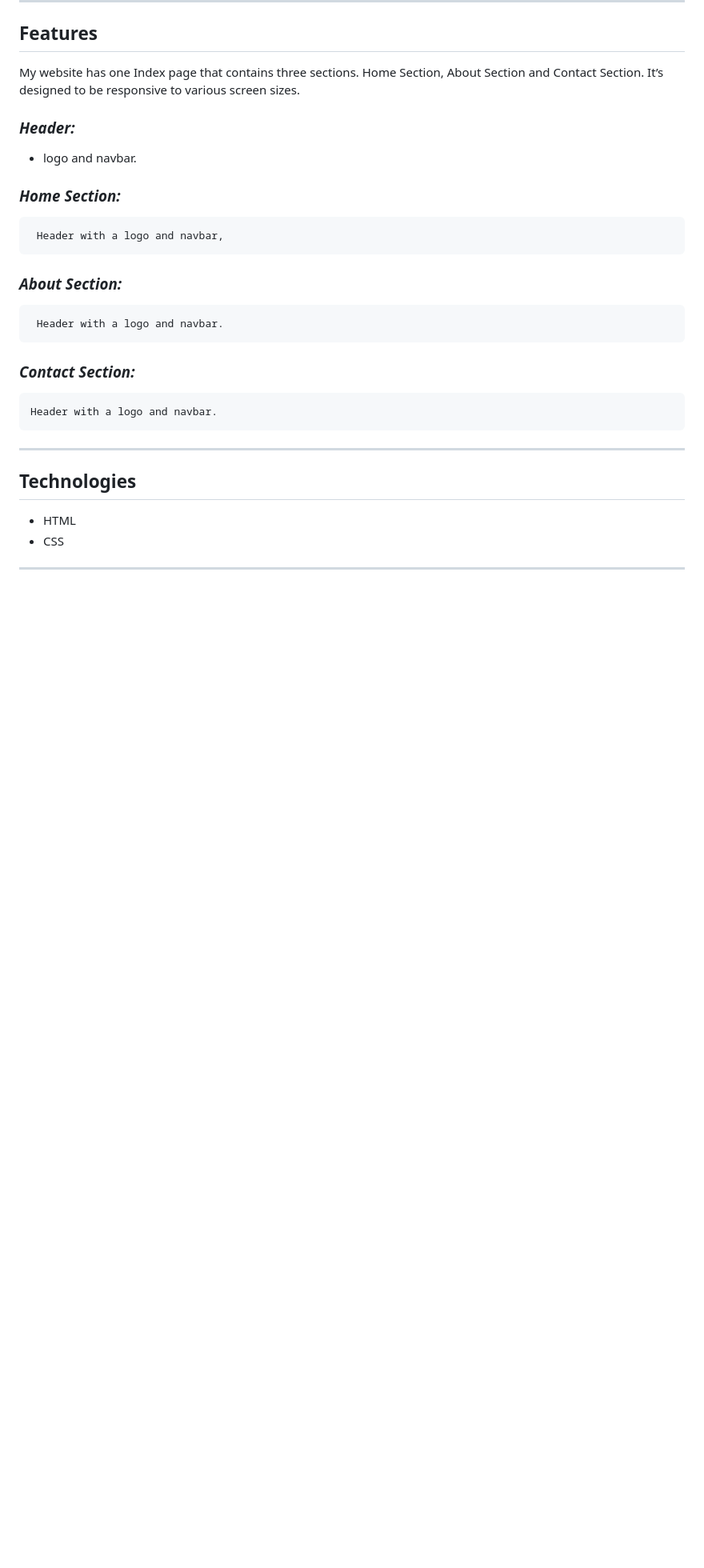
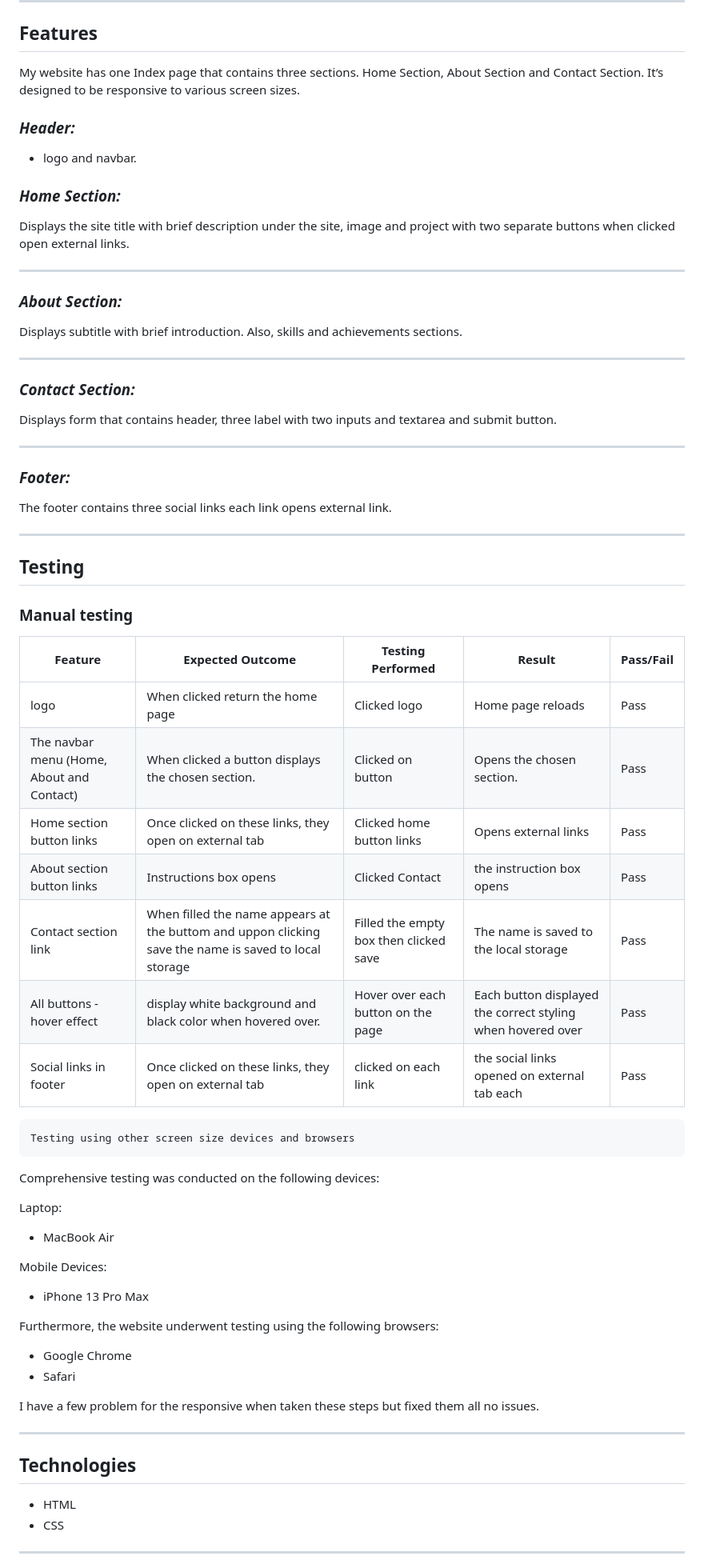
Before and after one commit to Yasirwiifto/My-portfolio-one, a Markdown page: README.md, the part around one of its changes. Shown at 80% size. Rendered like a GitHub page; blank space fills up the shorter version.

Commit message:
Docs: added feature contents and manual testing with content.

```diff
--- a/README.md
+++ b/README.md
@@ -100,15 +100,68 @@ My website has one Index page that contains three sections. Home Section, About
  ### ***Header:***
  - logo and navbar.
 
+
+
 ### ***Home Section:***
-     Header with a logo and navbar,
+
+Displays the site title with brief description under the site, image and project with two separate buttons when clicked open external links.
+
+***
 
 ### ***About Section:***
-     Header with a logo and navbar.
+
+Displays subtitle with brief introduction. Also, skills and achievements sections.
+***
 
 ### ***Contact Section:***
-    Header with a logo and navbar.
+
+Displays form that contains header, three label with two inputs and textarea and submit button.
+
 ***
+
+### ***Footer:***
+
+The footer contains three social links each link opens external link.
+
+***
+## Testing
+
+### **Manual testing**
+
+
+| Feature                    | Expected Outcome                                                                                      | Testing Performed                                                                       | Result                                                        | Pass/Fail |
+| -------------------------- | ----------------------------------------------------------------------------------------------------- | --------------------------------------------------------------------------------------- | ------------------------------------------------------------- | --------- |
+| logo          | When clicked return the home page                                                           | Clicked logo                                                                           | Home page reloads                                             | Pass      |
+| The navbar menu (Home, About and Contact)        | When clicked a button displays the chosen section.                                                                        | Clicked on button                                                                       | Opens the chosen section.                                      | Pass      |
+| Home section button links    | Once clicked on these links, they open on external tab                                                                                           | Clicked home button links                                                                | Opens external links                 | Pass      |
+| About section button links         | Instructions box opens                                                                                | Clicked Contact                                                                       | the instruction box opens                                     | Pass      |
+| Contact section link          | When filled the name appears at the buttom and uppon clicking save the name is saved to local storage | Filled the empty box then clicked save                                                  | The name is saved to the local storage                        | Pass      |
+| All buttons - hover effect | display white background and black color when hovered over.             | Hover over each button on the page                                                      | Each button displayed the correct styling when hovered over   | Pass      |
+| Social links in footer     | Once clicked on these links, they open on external tab                                                | clicked on each link                                                                    | the social links opened on external tab each                  | Pass      |
+
+
+
+    Testing using other screen size devices and browsers
+
+Comprehensive testing was conducted on the following devices:
+
+Laptop:
+
+- MacBook Air
+
+Mobile Devices:
+
+- iPhone 13 Pro Max
+
+Furthermore, the website underwent testing using the following browsers:
+
+- Google Chrome
+- Safari
+
+I have a few problem for the responsive when taken these steps but fixed them all no issues.
+
+***
+
 
 ## **Technologies**
 
```
Also changed, not shown: other parts of README.md (+2 -2 lines).
